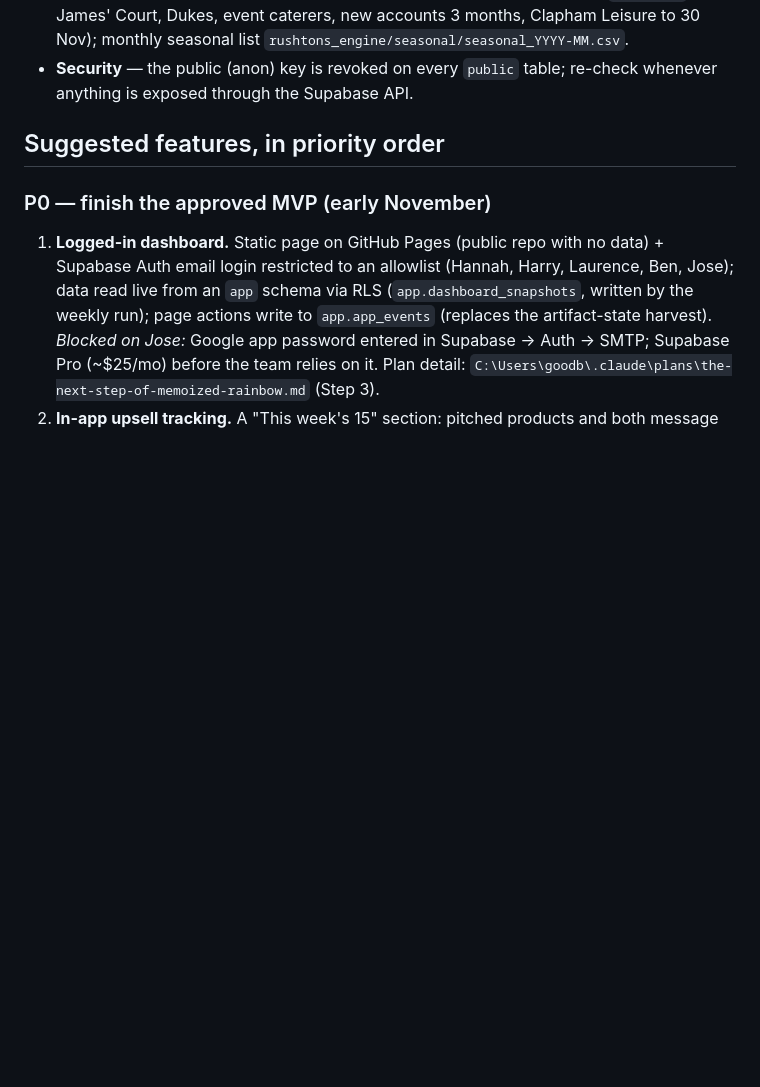
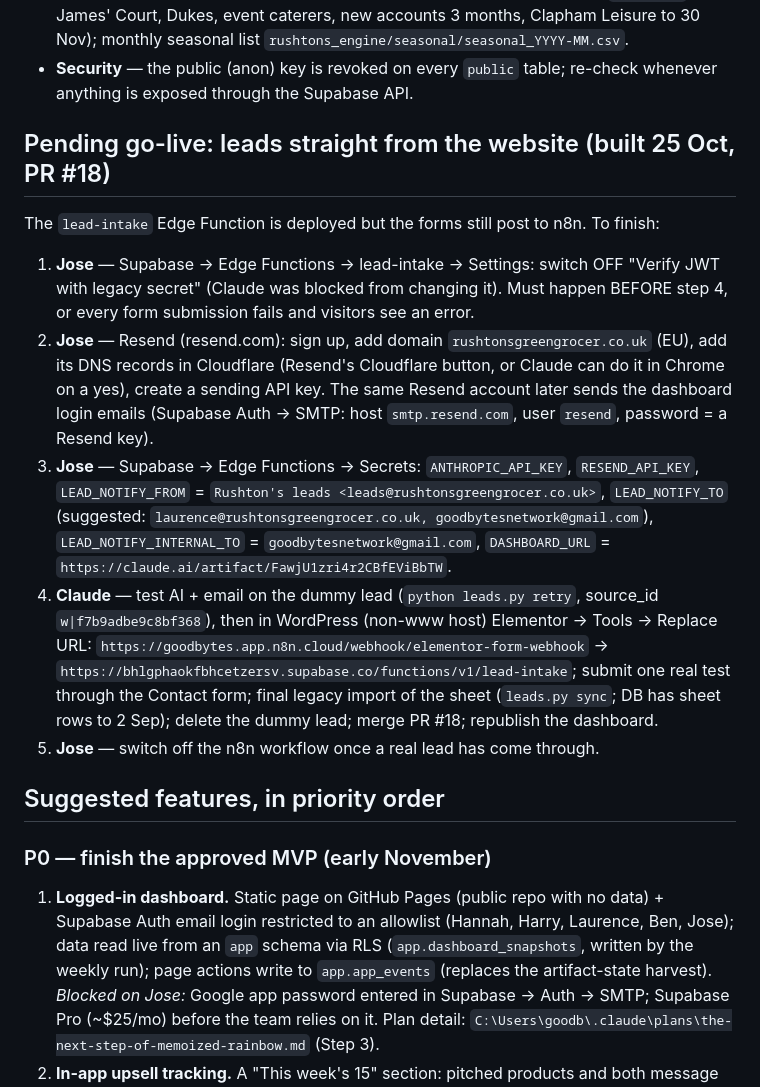
Before and after one commit to rushtonsdigital/aiupsellengine, a Markdown page: docs/ROADMAP.md, the part around the change. Drawn GitHub-style; blank space fills up the shorter version.

Commit message:
Roadmap: leads go-live checklist (waiting on Jose)
Co-Authored-By: Claude Opus 5.5 <noreply@anthropic.com>

```diff
--- a/docs/ROADMAP.md
+++ b/docs/ROADMAP.md
@@ -26,6 +26,31 @@ financial year runs Nov–Oct. Target: team using the dashboard by early Novembe
   monthly seasonal list `rushtons_engine/seasonal/seasonal_YYYY-MM.csv`.
 - **Security** — the public (anon) key is revoked on every `public` table; re-check whenever
   anything is exposed through the Supabase API.
+
+## Pending go-live: leads straight from the website (built 25 Oct, PR #18)
+
+The `lead-intake` Edge Function is deployed but the forms still post to n8n. To finish:
+
+1. **Jose** — Supabase → Edge Functions → lead-intake → Settings: switch OFF "Verify JWT
+   with legacy secret" (Claude was blocked from changing it). Must happen BEFORE step 4, or
+   every form submission fails and visitors see an error.
+2. **Jose** — Resend (resend.com): sign up, add domain `rushtonsgreengrocer.co.uk` (EU), add
+   its DNS records in Cloudflare (Resend's Cloudflare button, or Claude can do it in Chrome on
+   a yes), create a sending API key. The same Resend account later sends the dashboard
+   login emails (Supabase Auth → SMTP: host `smtp.resend.com`, user `resend`, password = a
+   Resend key).
+3. **Jose** — Supabase → Edge Functions → Secrets: `ANTHROPIC_API_KEY`, `RESEND_API_KEY`,
+   `LEAD_NOTIFY_FROM` = `Rushton's leads <leads@rushtonsgreengrocer.co.uk>`,
+   `LEAD_NOTIFY_TO` (suggested: `laurence@rushtonsgreengrocer.co.uk, goodbytesnetwork@gmail.com`),
+   `LEAD_NOTIFY_INTERNAL_TO` = `goodbytesnetwork@gmail.com`,
+   `DASHBOARD_URL` = `https://claude.ai/artifact/FawjU1zri4r2CBfEViBbTW`.
+4. **Claude** — test AI + email on the dummy lead (`python leads.py retry`, source_id
+   `w|f7b9adbe9c8bf368`), then in WordPress (non-www host) Elementor → Tools → Replace URL:
+   `https://goodbytes.app.n8n.cloud/webhook/elementor-form-webhook` →
+   `https://bhlgphaokfbhcetzersv.supabase.co/functions/v1/lead-intake`; submit one real test
+   through the Contact form; final legacy import of the sheet (`leads.py sync`; DB has sheet
+   rows to 2 Sep); delete the dummy lead; merge PR #18; republish the dashboard.
+5. **Jose** — switch off the n8n workflow once a real lead has come through.
 
 ## Suggested features, in priority order
 
```
